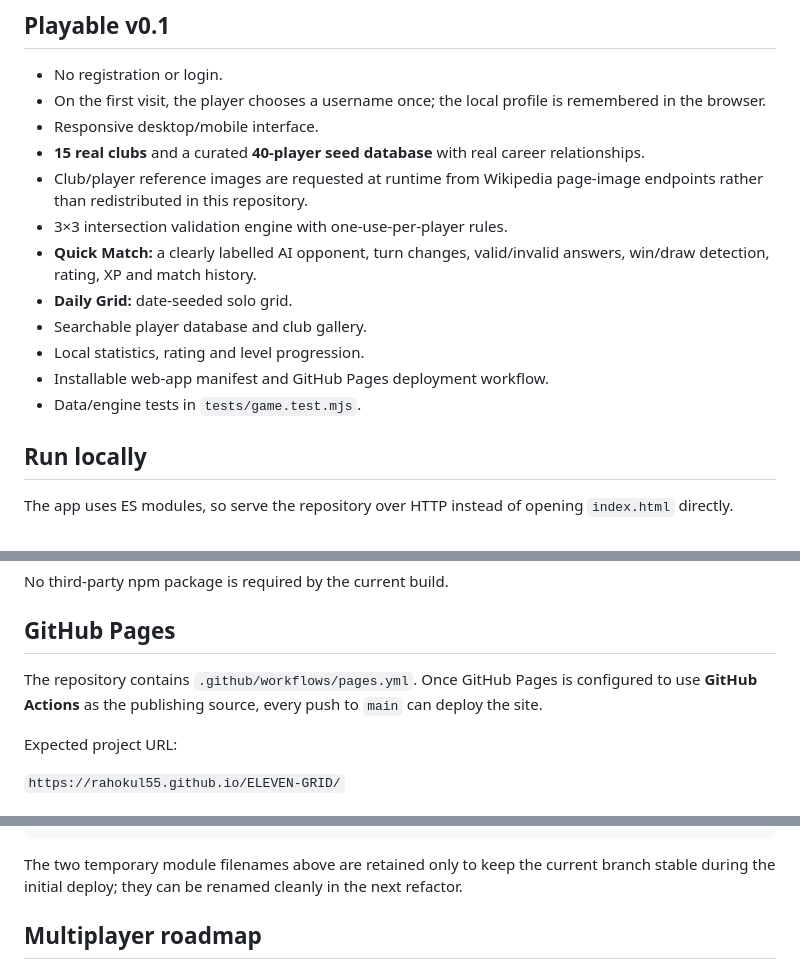
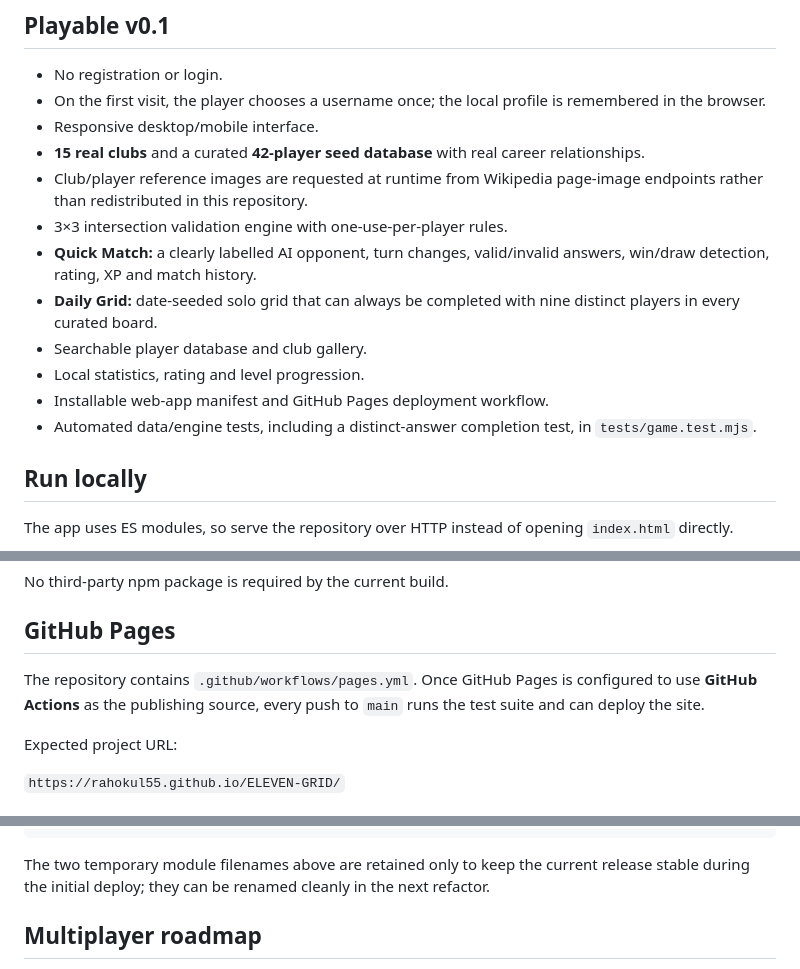
Before and after one commit to rahokul55/ELEVEN-GRID, a Markdown page: README.md, 3 parts joined by grey strips. Rendered like a GitHub page.

Commit message:
docs: update seed database and test coverage

````diff
--- a/README.md
+++ b/README.md
@@ -7,15 +7,15 @@ ELEVEN GRID is an original football-knowledge strategy game built around a 3×3
 - No registration or login.
 - On the first visit, the player chooses a username once; the local profile is remembered in the browser.
 - Responsive desktop/mobile interface.
-- **15 real clubs** and a curated **40-player seed database** with real career relationships.
+- **15 real clubs** and a curated **42-player seed database** with real career relationships.
 - Club/player reference images are requested at runtime from Wikipedia page-image endpoints rather than redistributed in this repository.
 - 3×3 intersection validation engine with one-use-per-player rules.
 - **Quick Match:** a clearly labelled AI opponent, turn changes, valid/invalid answers, win/draw detection, rating, XP and match history.
-- **Daily Grid:** date-seeded solo grid.
+- **Daily Grid:** date-seeded solo grid that can always be completed with nine distinct players in every curated board.
 - Searchable player database and club gallery.
 - Local statistics, rating and level progression.
 - Installable web-app manifest and GitHub Pages deployment workflow.
-- Data/engine tests in `tests/game.test.mjs`.
+- Automated data/engine tests, including a distinct-answer completion test, in `tests/game.test.mjs`.
 
 ## Run locally
 
@@ -37,7 +37,7 @@ No third-party npm package is required by the current build.
 
 ## GitHub Pages
 
-The repository contains `.github/workflows/pages.yml`. Once GitHub Pages is configured to use **GitHub Actions** as the publishing source, every push to `main` can deploy the site.
+The repository contains `.github/workflows/pages.yml`. Once GitHub Pages is configured to use **GitHub Actions** as the publishing source, every push to `main` runs the test suite and can deploy the site.
 
 Expected project URL:
 
@@ -66,7 +66,7 @@ ELEVEN-GRID/
     └── pages.yml
 ```
 
-The two temporary module filenames above are retained only to keep the current branch stable during the initial deploy; they can be renamed cleanly in the next refactor.
+The two temporary module filenames above are retained only to keep the current release stable during the initial deploy; they can be renamed cleanly in the next refactor.
 
 ## Multiplayer roadmap
 
````
